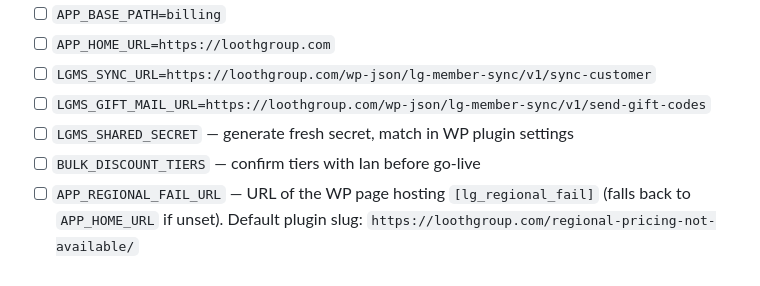
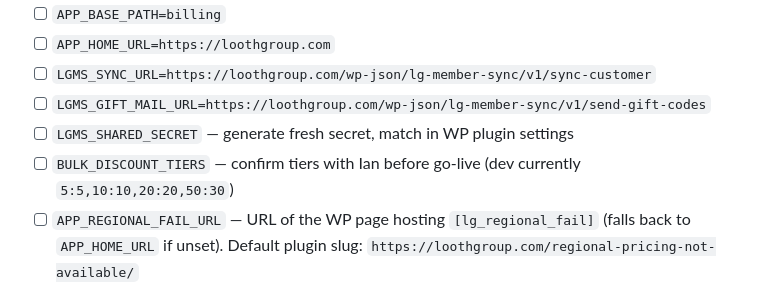
Before and after one commit to iandavlin/lg-stripe-billing, a Markdown page: PROD-CUTOVER.md, the part around the change. GitHub-like rendering.

Commit message:
docs: BULK_DISCOUNT_TIERS — add 5:5 to the dev default
Tier-1 chip layout is more useful with a 5-code stop than starting at 10.
No code changes — entirely env-driven. Production should opt into the
same value (or pick its own) before go-live.

Co-Authored-By: Claude Sonnet 4.6 <noreply@anthropic.com>

```diff
--- a/PROD-CUTOVER.md
+++ b/PROD-CUTOVER.md
@@ -41,7 +41,7 @@ Add to this list whenever a dev-only setup step is taken that has no code equiva
 - [ ] `LGMS_SYNC_URL=https://loothgroup.com/wp-json/lg-member-sync/v1/sync-customer`
 - [ ] `LGMS_GIFT_MAIL_URL=https://loothgroup.com/wp-json/lg-member-sync/v1/send-gift-codes`
 - [ ] `LGMS_SHARED_SECRET` — generate fresh secret, match in WP plugin settings
-- [ ] `BULK_DISCOUNT_TIERS` — confirm tiers with Ian before go-live
+- [ ] `BULK_DISCOUNT_TIERS` — confirm tiers with Ian before go-live (dev currently `5:5,10:10,20:20,50:30`)
 - [ ] `APP_REGIONAL_FAIL_URL` — URL of the WP page hosting `[lg_regional_fail]` (falls back to `APP_HOME_URL` if unset). Default plugin slug: `https://loothgroup.com/regional-pricing-not-available/`
 - [ ] `APP_RETURN_SUCCESS_URL` — URL of the WP page hosting `[lg_subscription_success]` (falls back to `APP_HOME_URL` if unset). Default plugin slug: `https://loothgroup.com/welcome/`
 - [ ] `DB_HOST`, `DB_NAME`, `DB_USER`, `DB_PASSWORD` — prod DB
```
